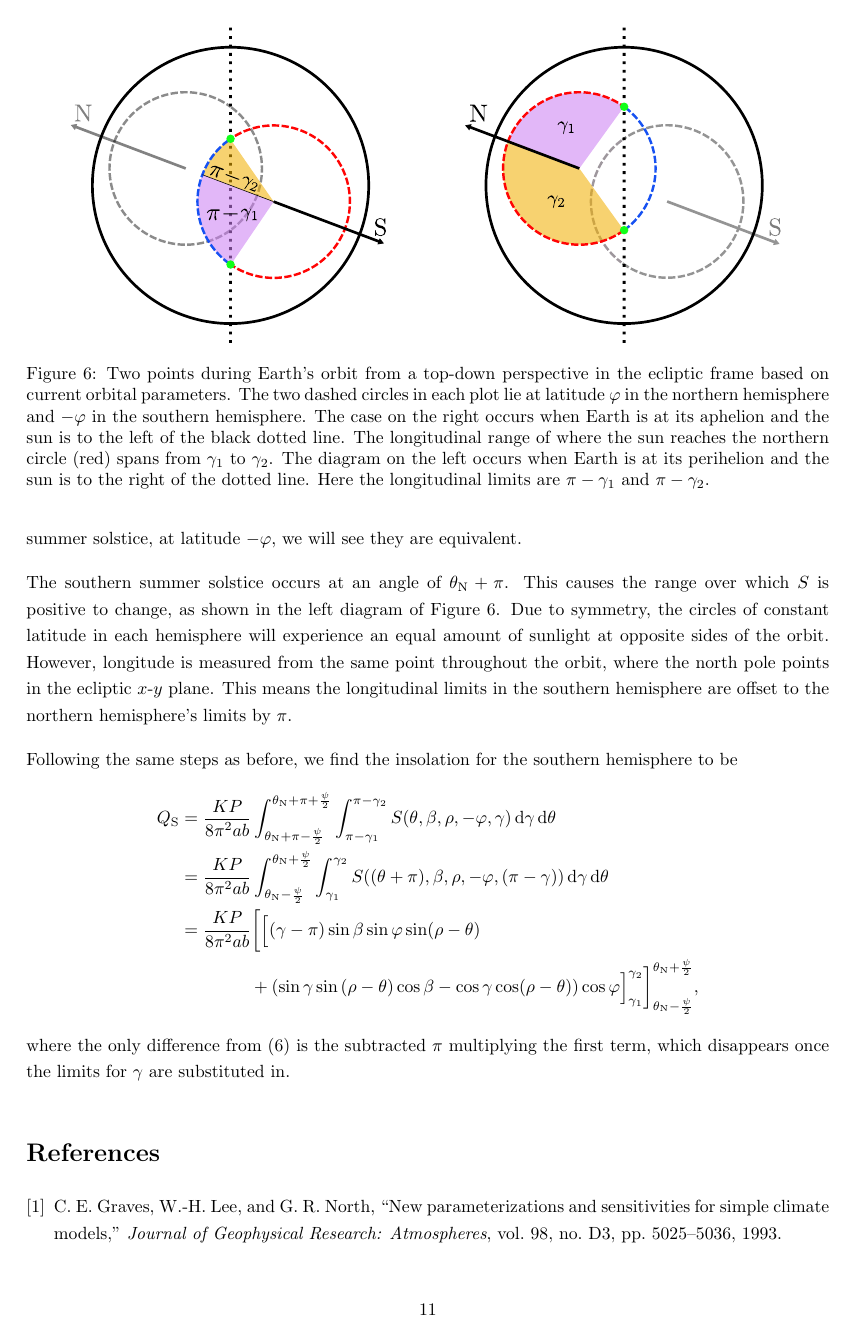
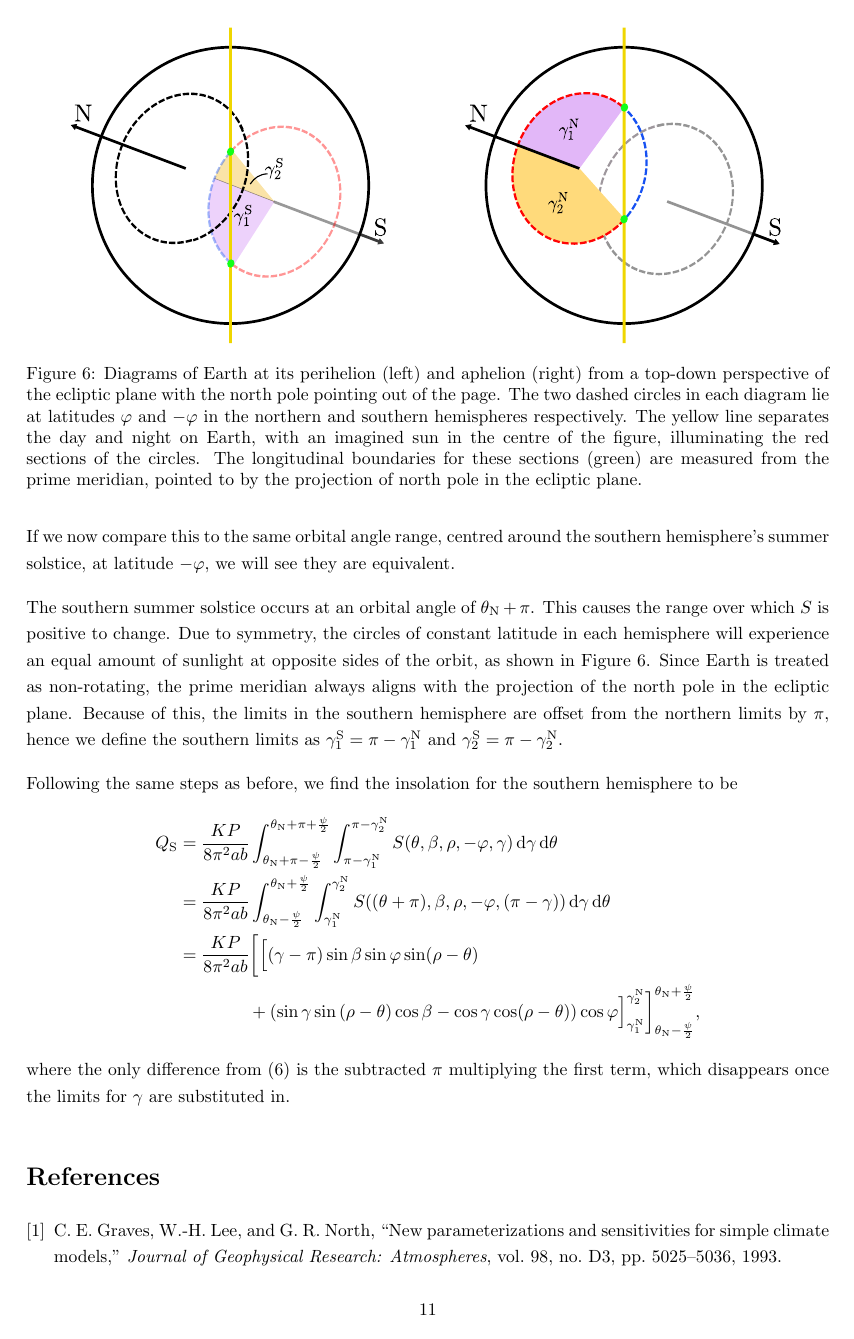
Before and after one commit to liamwheen/phd, a LaTeX paper (report/report.tex): page 13 of 14. Compiled offline with pdfLaTeX.

Commit message:
Improve gamma limits plot and explanation

```diff
--- a/report/report.tex
+++ b/report/report.tex
@@ -605,45 +610,46 @@ Changing the variable of integration to $\theta$, we obtain
 \begin{figure}
   \centering
   \includegraphics[width=0.9\linewidth]{gamma_limits.pdf}
-  \caption{Two points during Earth's orbit from a top-down perspective in the
-    ecliptic frame based on current orbital parameters. The two dashed
-    circles in each plot lie at latitude $\varphi$ in the northern
-    hemisphere and $-\varphi$ in the southern hemisphere. The case on the right
-    occurs when Earth is at its aphelion and the sun is to the left of the
-    black dotted line. The longitudinal range of where the sun reaches the
-    northern circle (red) spans from $\gamma_1$ to $\gamma_2$. The diagram on
-    the left occurs when Earth is at its perihelion and the sun is to the
-    right of the dotted line. Here the longitudinal limits are
-  $\pi-\gamma_1$ and $\pi-\gamma_2$.}
+  \caption{Diagrams of Earth at its perihelion (left) and aphelion (right) from a top-down perspective
+    of the ecliptic plane with the north pole pointing out of the page. The two dashed
+    circles in each diagram lie at latitudes $\varphi$ and $-\varphi$ in the
+    northern and southern hemispheres respectively. The yellow line separates
+    the day and night on Earth, with an imagined sun in the centre of the
+    figure, illuminating the red sections of the circles. The longitudinal boundaries for
+    these sections (green) are measured from the prime meridian, pointed to by
+  the projection of north pole in the ecliptic plane.}
   \label{fig:gamma_limits}
 \end{figure}
 
-If we now compare this to the same angle range of the orbit centred around the southern
+If we now compare this to the same orbital angle range, centred around the southern
 hemisphere's summer solstice, at latitude $-\varphi$, we will see they are equivalent.
 
-The southern summer solstice occurs at an angle of $\theta_{\mathrm{N}}+\pi$.
-This causes the range over which $S$ is positive to change, as shown in the left
-diagram of Figure \ref{fig:gamma_limits}. Due to symmetry, the circles of
+The southern summer solstice occurs at an orbital angle of $\theta_{\mathrm{N}}+\pi$.
+This causes the range over which $S$ is positive to change. Due to symmetry, the circles of
 constant latitude in each hemisphere will experience an equal amount of
-sunlight at opposite sides of the orbit. However, longitude is measured from
-the same point throughout the orbit, where the north pole points in the
-ecliptic $x$-$y$ plane. This means the longitudinal limits in the southern
-hemisphere are offset to the northern hemisphere's limits by $\pi$.
+sunlight at opposite sides of the orbit, as shown in
+Figure \ref{fig:gamma_limits}. Since Earth is treated as non-rotating, the prime meridian
+always aligns with the projection of the north pole in the ecliptic plane.
+Because of this, the limits in the southern hemisphere are offset from the
+northern limits by $\pi$, hence we define the southern limits as
+$\gamma_1^{\mathrm{S}}=\pi-\gamma_1^{\mathrm{N}}$ and
+$\gamma_2^{\mathrm{S}}=\pi-\gamma_2^{\mathrm{N}}$.
 
 Following the same steps as before, we find the insolation for the
 southern hemisphere to be
 \[
 \begin{split}
   Q_{\mathrm{S}} &=\frac{KP}{8\pi^2 a b}\int_{\theta_{\mathrm{N}}+\pi-\frac{\psi}{2}}^{
-  \theta_{\mathrm{N}}+\pi+\frac{\psi}{2}}\int_{\pi-\gamma_1}^{\pi-\gamma_2}S(\theta,
+  \theta_{\mathrm{N}}+\pi+\frac{\psi}{2}}\int_{\pi-\gamma_1^{\mathrm{N}}}^{\pi-\gamma_2^{\mathrm{N}}}S(\theta,
   \beta,\rho,-\varphi,\gamma)\,\mathrm{d}\gamma \,\mathrm{d}\theta\\
   &= \frac{KP}{8\pi^2 a b}\int_{\theta_{\mathrm{N}}-\frac{\psi}{2}}^{\theta_{\mathrm{N}}+\frac{\psi}{2}}
-  \int_{\gamma_1}^{\gamma_2} S((\theta+\pi),\beta,\rho,-\varphi,(\pi-\gamma))\,
+  \int_{\gamma_1^{\mathrm{N}}}^{\gamma_2^{\mathrm{N}}} S((\theta+\pi),\beta,\rho,-\varphi,(\pi-\gamma))\,
   \mathrm{d}\gamma \,\mathrm{d}\theta\\
   &= \frac{KP}{8\pi^2 a b}\biggl[\Bigl[(\gamma-\pi) \sin{\beta} \sin{\varphi}
   \sin(\rho - \theta) \\
   &\quad\quad\quad\quad+ (\sin{\gamma} \sin{(\rho - \theta)} \cos{\beta} -
-\cos{\gamma} \cos(\rho - \theta))\cos{\varphi}\Bigr]_{\gamma_1}^{\gamma_2}
+\cos{\gamma} \cos(\rho -
+\theta))\cos{\varphi}\Bigr]_{\gamma_1^{\mathrm{N}}}^{\gamma_2^{\mathrm{N}}}
 \biggr]_{\theta_{\mathrm{N}}-\frac{\psi}{2}}^{\theta_{\mathrm{N}}+\frac{\psi}{2}},
 \end{split}
 \]
```
Also changed, not shown: figs/alt_gamma_limits.pdf (added), figs/gamma_limits.pdf, figs/gamma_limits.svg, report/report.tex (33 more changed lines).
